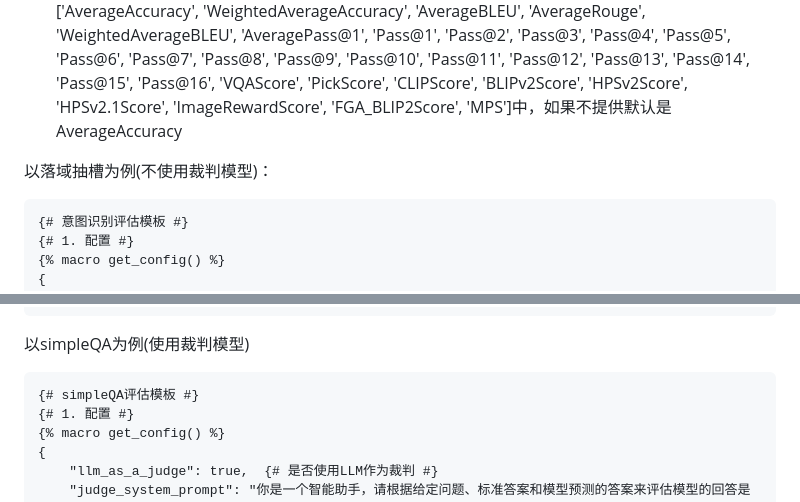
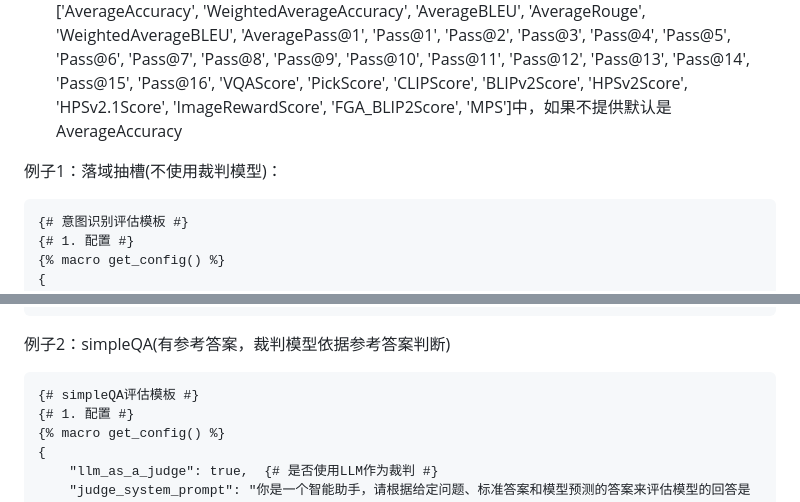
Before and after one commit to wws-test/llm-eval, a Markdown page: README.md, 2 parts joined by grey strips. Drawn GitHub-style.

````diff
--- a/README.md
+++ b/README.md
@@ -175,7 +175,7 @@ python run.py --debug
 - metric_list: 度量指标列表，如果提供，需要在match/llm_match子集或系统提供的子集['AverageAccuracy', 'WeightedAverageAccuracy', 'AverageBLEU', 'AverageRouge', 'WeightedAverageBLEU', 'AveragePass@1', 'Pass@1', 'Pass@2', 'Pass@3', 'Pass@4', 'Pass@5', 'Pass@6', 'Pass@7', 'Pass@8', 'Pass@9', 'Pass@10', 'Pass@11', 'Pass@12', 'Pass@13', 'Pass@14', 'Pass@15', 'Pass@16', 'VQAScore', 'PickScore', 'CLIPScore', 'BLIPv2Score', 'HPSv2Score', 'HPSv2.1Score', 'ImageRewardScore', 'FGA_BLIP2Score', 'MPS']中，如果不提供默认是AverageAccuracy
 
 
-以落域抽槽为例(不使用裁判模型)：
+例子1：落域抽槽(不使用裁判模型)：
 ```jinja2
 {# 意图识别评估模板 #}
 {# 1. 配置 #}
@@ -325,7 +325,7 @@ python run.py --debug
 {% endmacro %}
 ```
 
-以simpleQA为例(使用裁判模型)
+例子2：simpleQA(有参考答案，裁判模型依据参考答案判断)
 
 ```jinja2
 {# simpleQA评估模板 #}
````
Also changed, not shown: other parts of README.md (+60 -0 lines).
